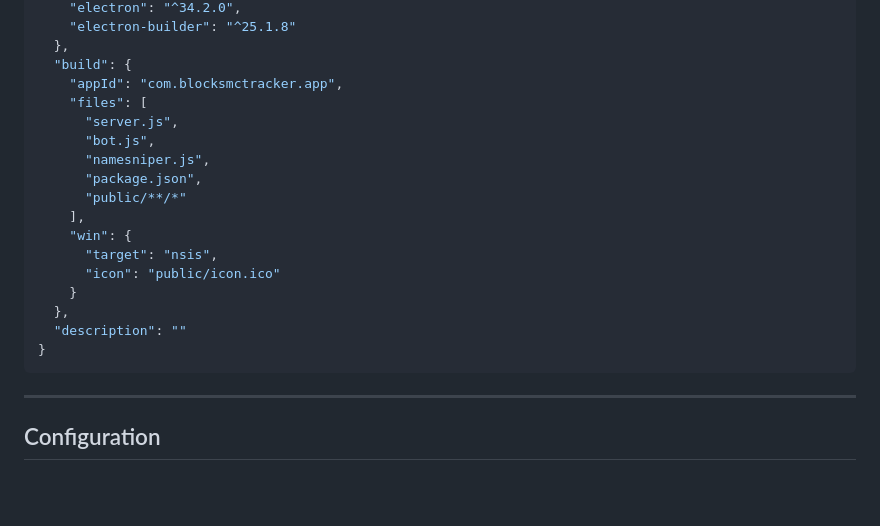
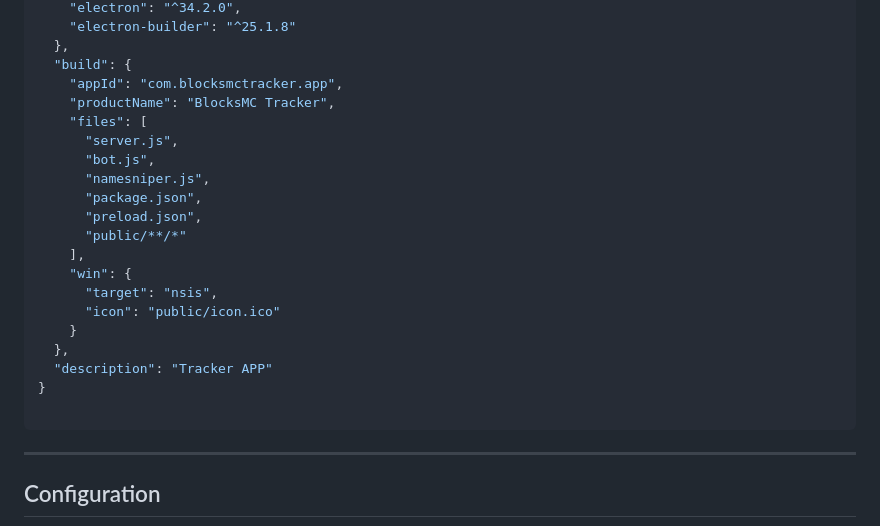
Before and after one commit to ForgedSengoku/BlocksMCTracker, a Markdown page: README.md, the part around the change. Drawn GitHub-style; blank space fills up the shorter version.

````diff
--- a/README.md
+++ b/README.md
@@ -141,11 +141,13 @@ Below is an example of the `package.json` file used for building the app with El
   },
   "build": {
     "appId": "com.blocksmctracker.app",
+    "productName": "BlocksMC Tracker",
     "files": [
       "server.js",
       "bot.js",
       "namesniper.js",
       "package.json",
+      "preload.json",
       "public/**/*"
     ],
     "win": {
@@ -153,8 +155,9 @@ Below is an example of the `package.json` file used for building the app with El
       "icon": "public/icon.ico"
     }
   },
-  "description": ""
+  "description": "Tracker APP"
 }
+
 ```
 
 ---
````
